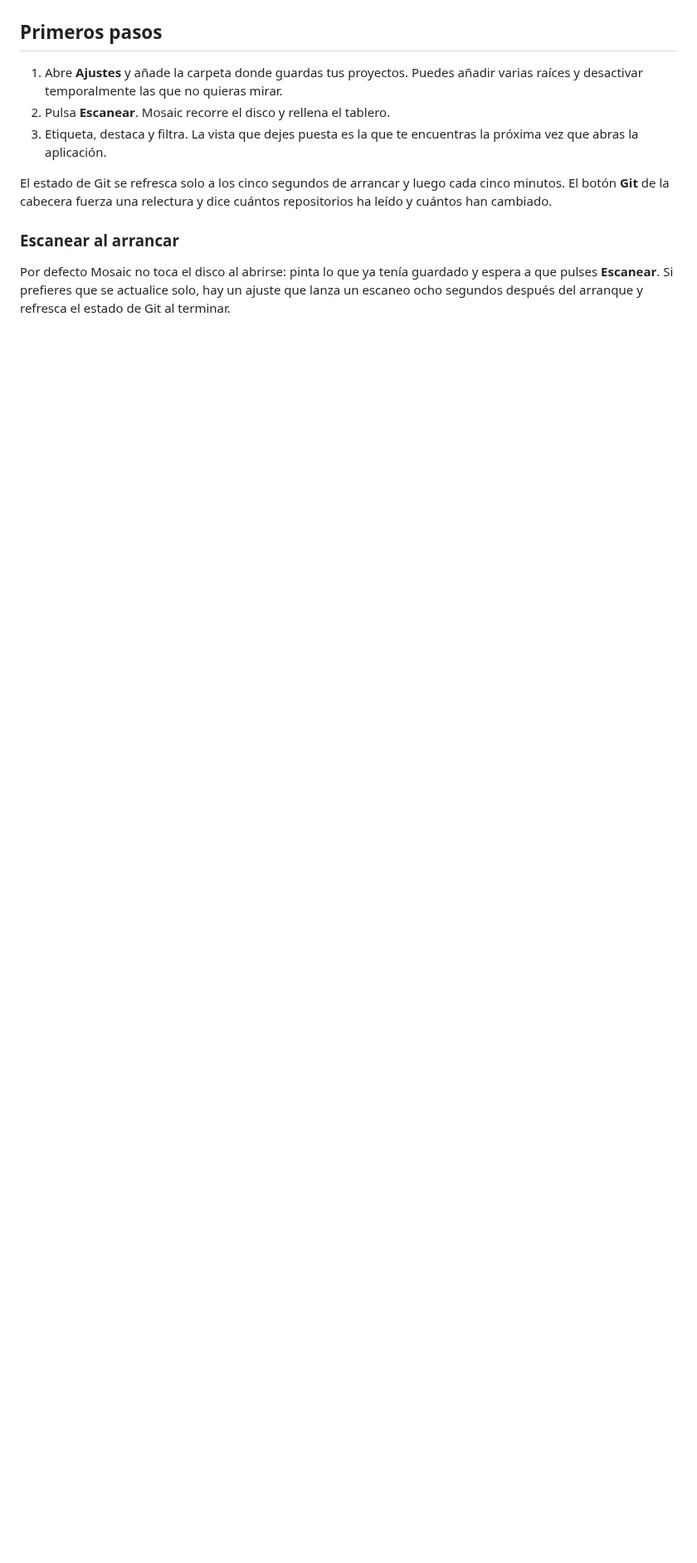
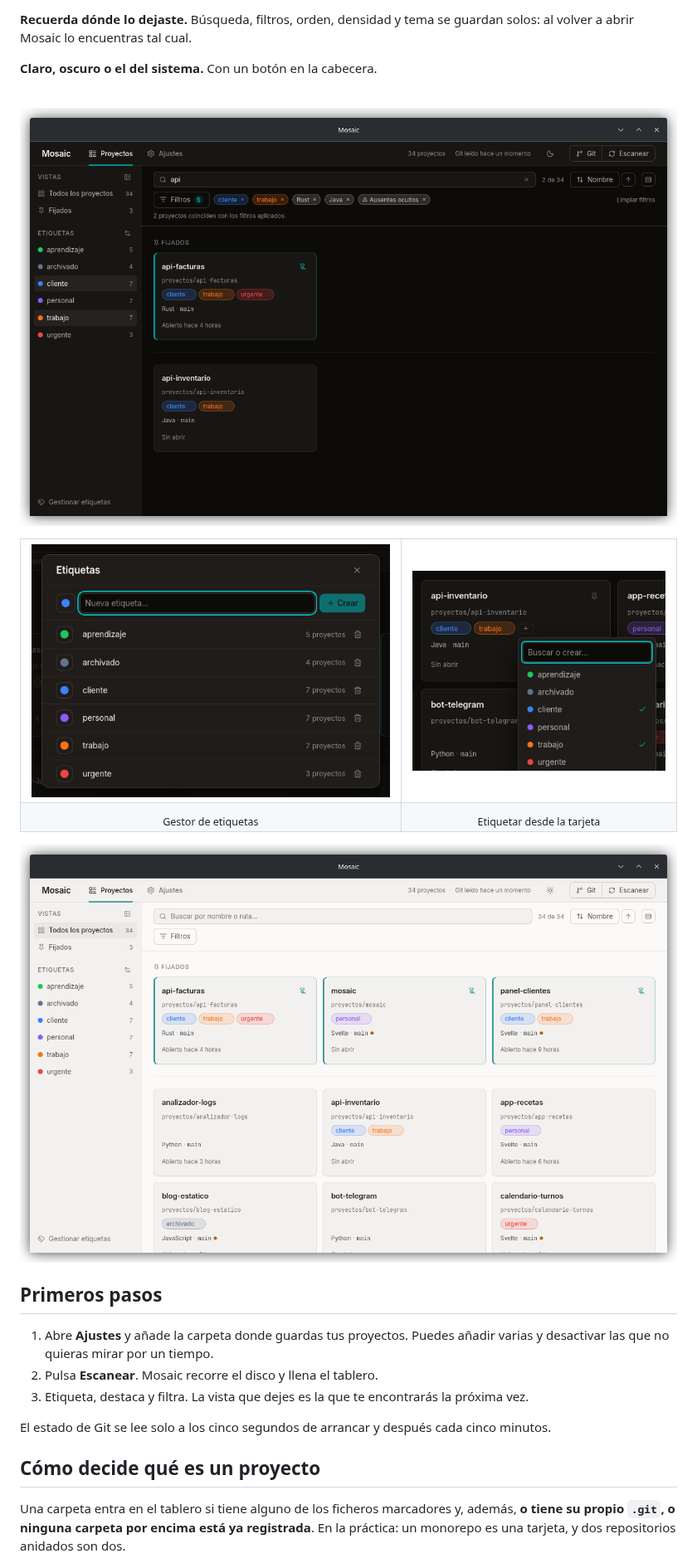
Before and after one commit to IzanVil/mosaic, a Markdown page: README.md, the part around one of its changes. Shown at 83% size. GitHub-like rendering; pictures changed too: docs/img/filtros.png (added), docs/img/gestor-etiquetas.png (added), docs/img/selector-etiquetas.png (added); blank space fills up the shorter version.

```diff
--- a/README.md
+++ b/README.md
@@ -53,20 +68,40 @@ sin soporte de red) y búsqueda difusa con `fuse.js`.
+**Recuerda dónde lo dejaste.** Búsqueda, filtros, orden, densidad y tema se
+guardan solos: al volver a abrir Mosaic lo encuentras tal cual.
+
+**Claro, oscuro o el del sistema.** Con un botón en la cabecera.
+
+<br>
+
+![Búsqueda «api» con cinco filtros activos en chips (dos etiquetas, dos lenguajes y «Ausentes ocultos»), el contador «Filtros 5» y el aviso de que dos proyectos coinciden](docs/img/filtros.png)
+
+<table>
+  <tr>
+    <td width="58%"><img src="docs/img/gestor-etiquetas.png" alt="El gestor de etiquetas: un campo para crear una nueva con su color y la lista de etiquetas con cuántos proyectos tiene cada una"></td>
+    <td width="42%"><img src="docs/img/selector-etiquetas.png" alt="El selector de etiquetas abierto desde una tarjeta, con un buscador y las etiquetas asignadas marcadas"></td>
+  </tr>
+  <tr>
+    <td align="center"><sub>Gestor de etiquetas</sub></td>
+    <td align="center"><sub>Etiquetar desde la tarjeta</sub></td>
+  </tr>
+</table>
+
+![El mismo tablero en tema claro, con fondos cálidos y las etiquetas en tonos suaves](docs/img/tablero-claro.png)
 
 ## Primeros pasos
 
-1. Abre **Ajustes** y añade la carpeta donde guardas tus proyectos. Puedes añadir
-   varias raíces y desactivar temporalmente las que no quieras mirar.
-2. Pulsa **Escanear**. Mosaic recorre el disco y rellena el tablero.
-3. Etiqueta, destaca y filtra. La vista que dejes puesta es la que te encuentras
-   la próxima vez que abras la aplicación.
+1. Abre **Ajustes** y añade la carpeta donde guardas tus proyectos. Puedes
+   añadir varias y desactivar las que no quieras mirar por un tiempo.
+2. Pulsa **Escanear**. Mosaic recorre el disco y llena el tablero.
+3. Etiqueta, destaca y filtra. La vista que dejes es la que te encontrarás la
+   próxima vez.
 
-El estado de Git se refresca solo a los cinco segundos de arrancar y luego cada
-cinco minutos. El botón **Git** de la cabecera fuerza una relectura y dice cuántos
-repositorios ha leído y cuántos han cambiado.
+El estado de Git se lee solo a los cinco segundos de arrancar y después cada
+cinco minutos.
 
-### Escanear al arrancar
+## Cómo decide qué es un proyecto
 
-Por defecto Mosaic no toca el disco al abrirse: pinta lo que ya tenía guardado y
-espera a que pulses **Escanear**. Si prefieres que se actualice solo, hay un
-ajuste que lanza un escaneo ocho segundos después del arranque y refresca el
-estado de Git al terminar.
+Una carpeta entra en el tablero si tiene alguno de los ficheros marcadores y,
+además, **o tiene su propio `.git`, o ninguna carpeta por encima está ya
+registrada**. En la práctica: un monorepo es una tarjeta, y dos repositorios
+anidados son dos.
 
```
Also changed, not shown: other parts of README.md (+134 -76 lines), docs/img/tablero-oscuro.png (added).
